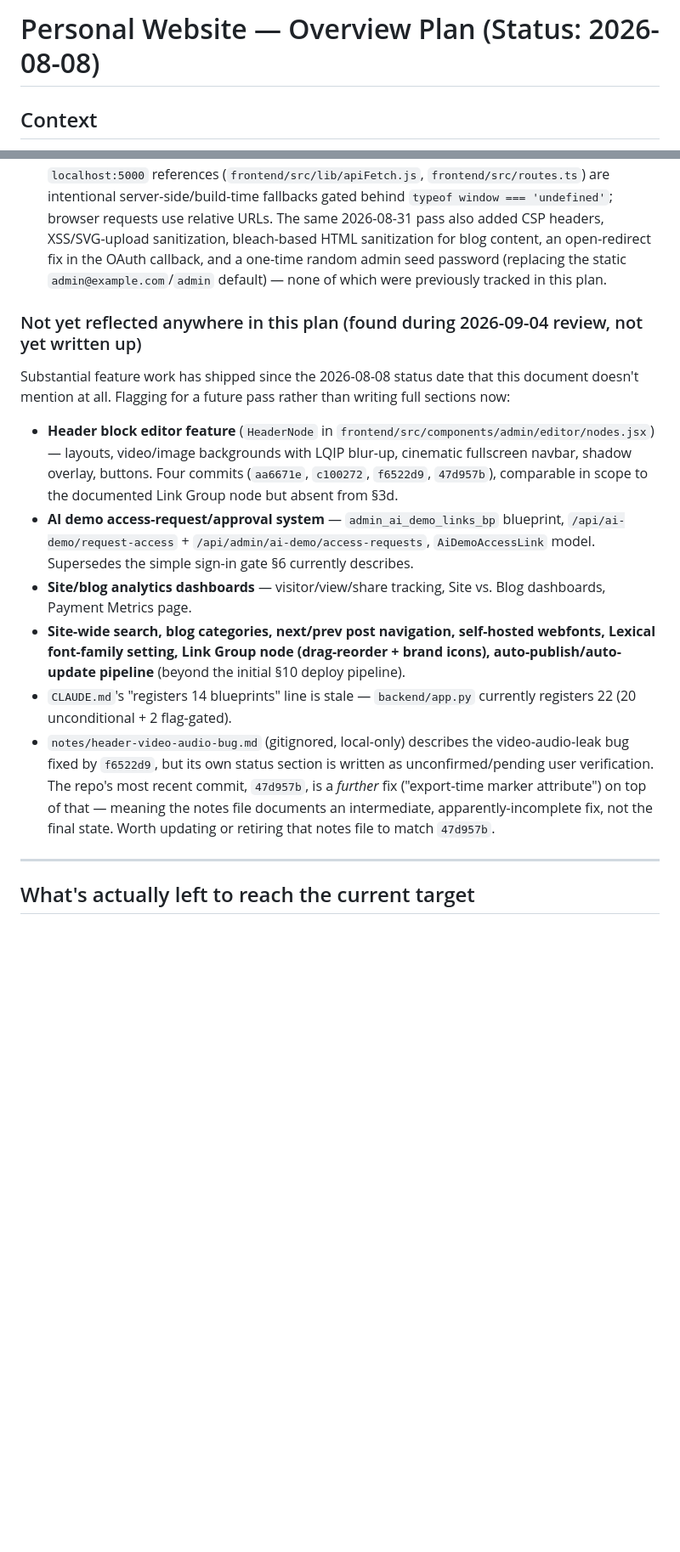
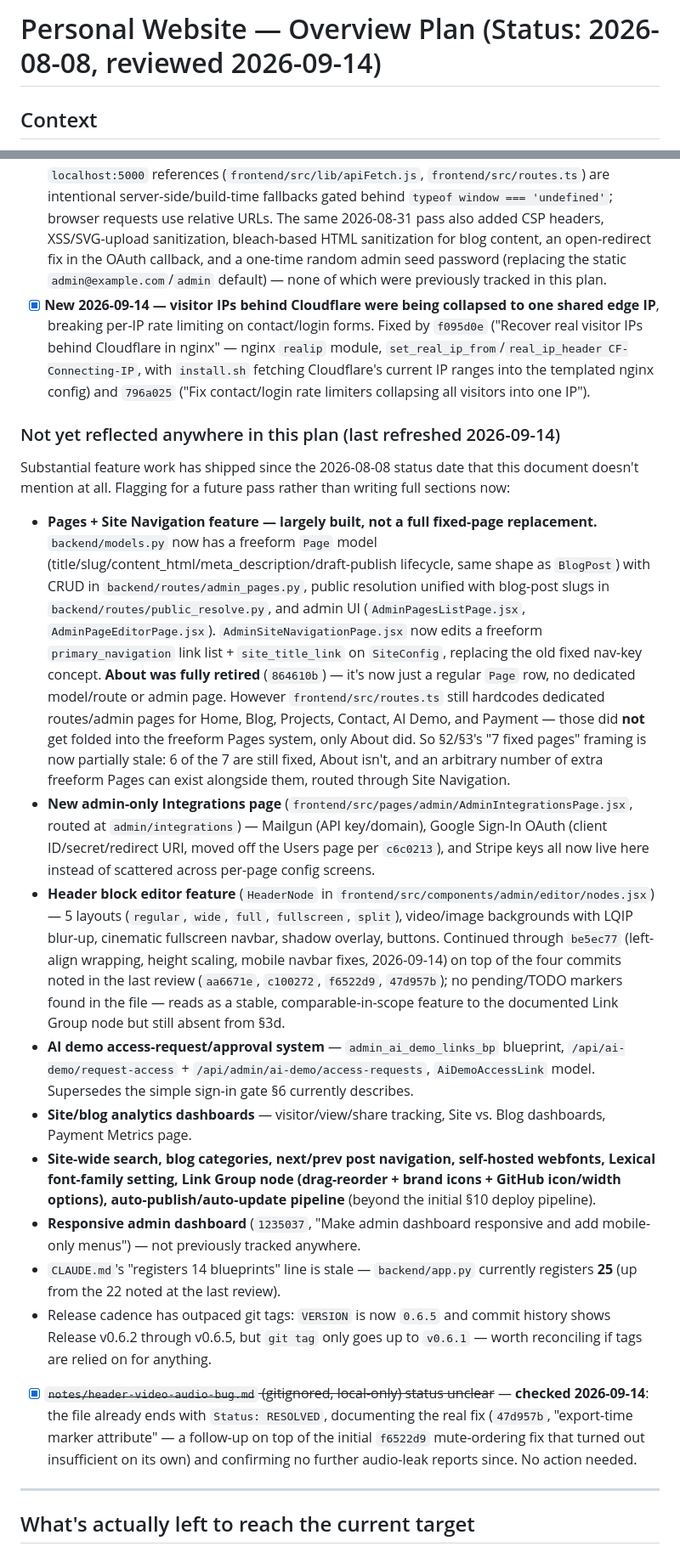
Before and after one commit to colinpetree/personal-website, a Markdown page: PLAN.md, 2 parts joined by grey strips. Shown at 85% size. Drawn GitHub-style; blank space fills up the shorter version.

```diff
--- a/PLAN.md
+++ b/PLAN.md
@@ -1,4 +1,4 @@
-# Personal Website — Overview Plan (Status: 2026-08-08)
+# Personal Website — Overview Plan (Status: 2026-08-08, reviewed 2026-09-14)
 
 ## Context
 
@@ -181,14 +181,19 @@ Surfaced during the deployment-infrastructure review (2026-08-08) but deliberate
 - [x] ~~Frontend API calls and Flask-CORS config haven't been explicitly re-verified for the production same-origin topology~~ — **resolved 2026-08-31**: CORS is now restricted to an explicit `FRONTEND_ORIGIN` allowlist (`backend/app.py:50-51`) instead of reflecting any origin. Remaining `localhost:5000` references (`frontend/src/lib/apiFetch.js`, `frontend/src/routes.ts`) are intentional server-side/build-time fallbacks gated behind `typeof window === 'undefined'`; browser requests use relative URLs. The same 2026-08-31 pass also added CSP headers, XSS/SVG-upload sanitization, bleach-based HTML sanitization for blog content, an open-redirect fix in the OAuth callback, and a one-time random admin seed password (replacing the static `admin@example.com`/`admin` default) — none of which were previously tracked in this plan.
+- [x] **New 2026-09-14 — visitor IPs behind Cloudflare were being collapsed to one shared edge IP**, breaking per-IP rate limiting on contact/login forms. Fixed by `f095d0e` ("Recover real visitor IPs behind Cloudflare in nginx" — nginx `realip` module, `set_real_ip_from`/`real_ip_header CF-Connecting-IP`, with `install.sh` fetching Cloudflare's current IP ranges into the templated nginx config) and `796a025` ("Fix contact/login rate limiters collapsing all visitors into one IP").
 
-### Not yet reflected anywhere in this plan (found during 2026-09-04 review, not yet written up)
+### Not yet reflected anywhere in this plan (last refreshed 2026-09-14)
 
 Substantial feature work has shipped since the 2026-08-08 status date that this document doesn't mention at all. Flagging for a future pass rather than writing full sections now:
-- **Header block editor feature** (`HeaderNode` in `frontend/src/components/admin/editor/nodes.jsx`) — layouts, video/image backgrounds with LQIP blur-up, cinematic fullscreen navbar, shadow overlay, buttons. Four commits (`aa6671e`, `c100272`, `f6522d9`, `47d957b`), comparable in scope to the documented Link Group node but absent from §3d.
+- **Pages + Site Navigation feature — largely built, not a full fixed-page replacement.** `backend/models.py` now has a freeform `Page` model (title/slug/content_html/meta_description/draft-publish lifecycle, same shape as `BlogPost`) with CRUD in `backend/routes/admin_pages.py`, public resolution unified with blog-post slugs in `backend/routes/public_resolve.py`, and admin UI (`AdminPagesListPage.jsx`, `AdminPageEditorPage.jsx`). `AdminSiteNavigationPage.jsx` now edits a freeform `primary_navigation` link list + `site_title_link` on `SiteConfig`, replacing the old fixed nav-key concept. **About was fully retired** (`864610b`) — it's now just a regular `Page` row, no dedicated model/route or admin page. However `frontend/src/routes.ts` still hardcodes dedicated routes/admin pages for Home, Blog, Projects, Contact, AI Demo, and Payment — those did **not** get folded into the freeform Pages system, only About did. So §2/§3's "7 fixed pages" framing is now partially stale: 6 of the 7 are still fixed, About isn't, and an arbitrary number of extra freeform Pages can exist alongside them, routed through Site Navigation.
+- **New admin-only Integrations page** (`frontend/src/pages/admin/AdminIntegrationsPage.jsx`, routed at `admin/integrations`) — Mailgun (API key/domain), Google Sign-In OAuth (client ID/secret/redirect URI, moved off the Users page per `c6c0213`), and Stripe keys all now live here instead of scattered across per-page config screens.
+- **Header block editor feature** (`HeaderNode` in `frontend/src/components/admin/editor/nodes.jsx`) — 5 layouts (`regular`, `wide`, `full`, `fullscreen`, `split`), video/image backgrounds with LQIP blur-up, cinematic fullscreen navbar, shadow overlay, buttons. Continued through `be5ec77` (left-align wrapping, height scaling, mobile navbar fixes, 2026-09-14) on top of the four commits noted in the last review (`aa6671e`, `c100272`, `f6522d9`, `47d957b`); no pending/TODO markers found in the file — reads as a stable, comparable-in-scope feature to the documented Link Group node but still absent from §3d.
 - **AI demo access-request/approval system** — `admin_ai_demo_links_bp` blueprint, `/api/ai-demo/request-access` + `/api/admin/ai-demo/access-requests`, `AiDemoAccessLink` model. Supersedes the simple sign-in gate §6 currently describes.
 - **Site/blog analytics dashboards** — visitor/view/share tracking, Site vs. Blog dashboards, Payment Metrics page.
-- **Site-wide search, blog categories, next/prev post navigation, self-hosted webfonts, Lexical font-family setting, Link Group node (drag-reorder + brand icons), auto-publish/auto-update pipeline** (beyond the initial §10 deploy pipeline).
-- `CLAUDE.md`'s "registers 14 blueprints" line is stale — `backend/app.py` currently registers 22 (20 unconditional + 2 flag-gated).
-- `notes/header-video-audio-bug.md` (gitignored, local-only) describes the video-audio-leak bug fixed by `f6522d9`, but its own status section is written as unconfirmed/pending user verification. The repo's most recent commit, `47d957b`, is a *further* fix ("export-time marker attribute") on top of that — meaning the notes file documents an intermediate, apparently-incomplete fix, not the final state. Worth updating or retiring that notes file to match `47d957b`.
+- **Site-wide search, blog categories, next/prev post navigation, self-hosted webfonts, Lexical font-family setting, Link Group node (drag-reorder + brand icons + GitHub icon/width options), auto-publish/auto-update pipeline** (beyond the initial §10 deploy pipeline).
+- **Responsive admin dashboard** (`1235037`, "Make admin dashboard responsive and add mobile-only menus") — not previously tracked anywhere.
+- `CLAUDE.md`'s "registers 14 blueprints" line is stale — `backend/app.py` currently registers **25** (up from the 22 noted at the last review).
+- Release cadence has outpaced git tags: `VERSION` is now `0.6.5` and commit history shows Release v0.6.2 through v0.6.5, but `git tag` only goes up to `v0.6.1` — worth reconciling if tags are relied on for anything.
+- [x] ~~`notes/header-video-audio-bug.md` (gitignored, local-only) status unclear~~ — **checked 2026-09-14**: the file already ends with `Status: RESOLVED`, documenting the real fix (`47d957b`, "export-time marker attribute" — a follow-up on top of the initial `f6522d9` mute-ordering fix that turned out insufficient on its own) and confirming no further audio-leak reports since. No action needed.
 
 ---
 
```
Also changed, not shown: other parts of PLAN.md (+4 -4 lines), CLAUDE.md (+12 -13 lines).
